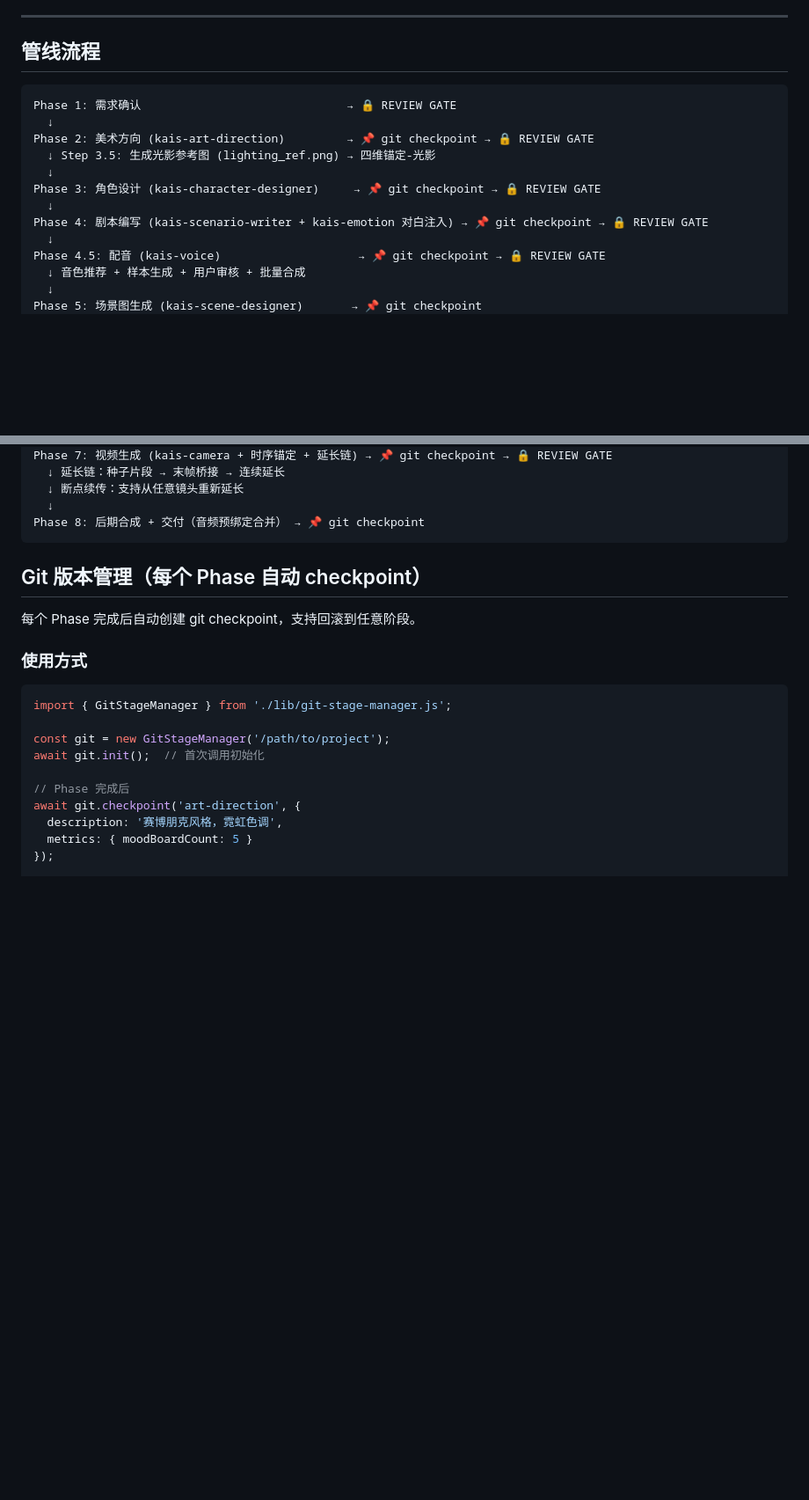
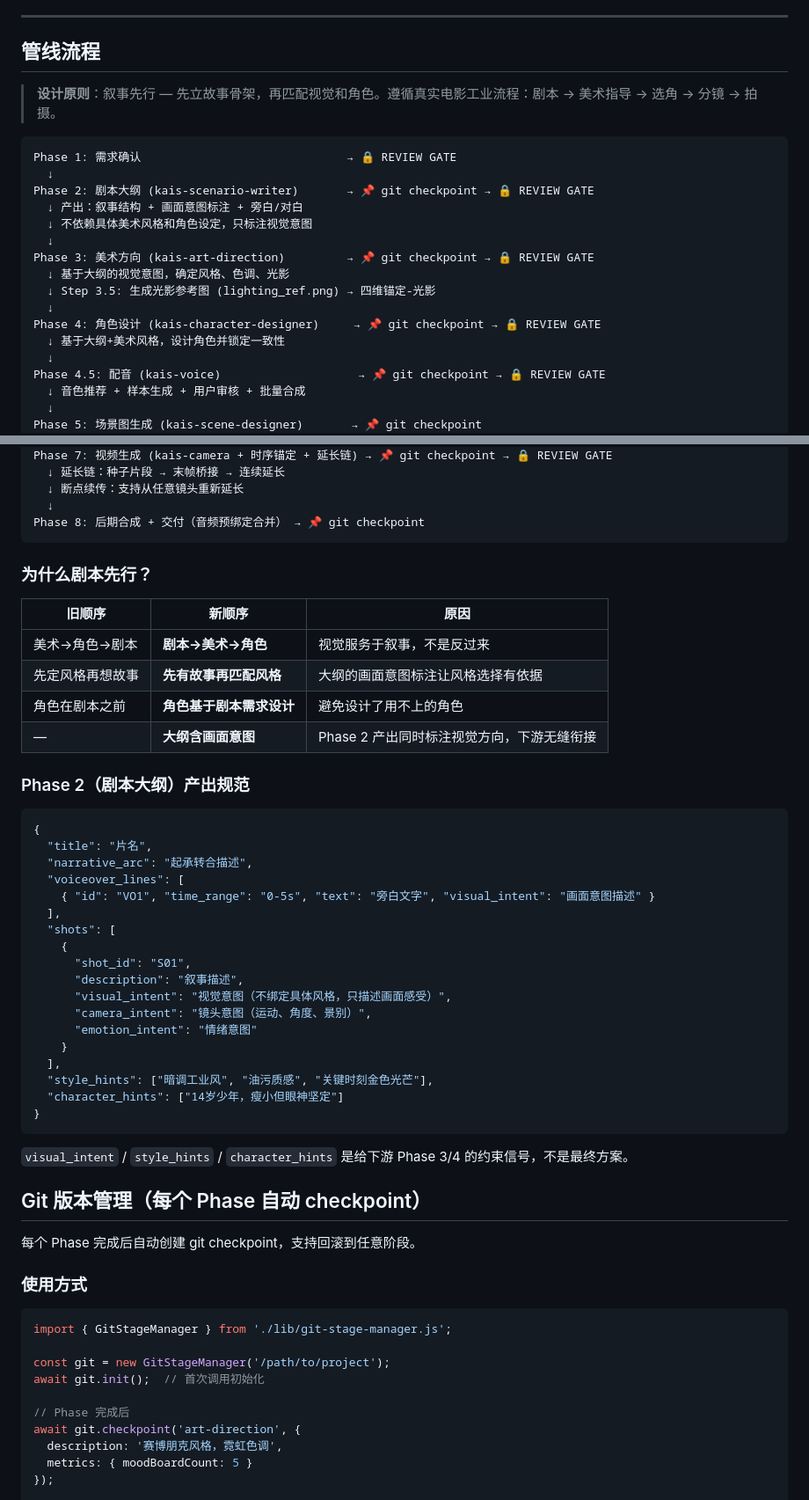
Before and after one commit to kaiger666888/kais-movie-agent, a Markdown page: SKILL.md, 2 parts joined by grey strips. Shown at 88% size. Drawn GitHub-style; blank space fills up the shorter version.

Commit message:
refactor: move scenario before art-direction (narrative-first pipeline)

````diff
--- a/SKILL.md
+++ b/SKILL.md
@@ -30,15 +30,21 @@
 
 ## 管线流程
 
+> **设计原则**：叙事先行 — 先立故事骨架，再匹配视觉和角色。遵循真实电影工业流程：剧本 → 美术指导 → 选角 → 分镜 → 拍摄。
+
 ```
 Phase 1: 需求确认                              → 🔒 REVIEW GATE
   ↓
-Phase 2: 美术方向 (kais-art-direction)         → 📌 git checkpoint → 🔒 REVIEW GATE
+Phase 2: 剧本大纲 (kais-scenario-writer)       → 📌 git checkpoint → 🔒 REVIEW GATE
+  ↓ 产出：叙事结构 + 画面意图标注 + 旁白/对白
+  ↓ 不依赖具体美术风格和角色设定，只标注视觉意图
+  ↓
+Phase 3: 美术方向 (kais-art-direction)         → 📌 git checkpoint → 🔒 REVIEW GATE
+  ↓ 基于大纲的视觉意图，确定风格、色调、光影
   ↓ Step 3.5: 生成光影参考图 (lighting_ref.png) → 四维锚定-光影
   ↓
-Phase 3: 角色设计 (kais-character-designer)     → 📌 git checkpoint → 🔒 REVIEW GATE
-  ↓
-Phase 4: 剧本编写 (kais-scenario-writer + kais-emotion 对白注入) → 📌 git checkpoint → 🔒 REVIEW GATE
+Phase 4: 角色设计 (kais-character-designer)     → 📌 git checkpoint → 🔒 REVIEW GATE
+  ↓ 基于大纲+美术风格，设计角色并锁定一致性
   ↓
 Phase 4.5: 配音 (kais-voice)                    → 📌 git checkpoint → 🔒 REVIEW GATE
   ↓ 音色推荐 + 样本生成 + 用户审核 + 批量合成
@@ -64,6 +70,40 @@ Phase 7: 视频生成 (kais-camera + 时序锚定 + 延长链) → 📌 git chec
   ↓
 Phase 8: 后期合成 + 交付（音频预绑定合并） → 📌 git checkpoint
 ```
+
+### 为什么剧本先行？
+
+| 旧顺序 | 新顺序 | 原因 |
+|--------|--------|------|
+| 美术→角色→剧本 | **剧本→美术→角色** | 视觉服务于叙事，不是反过来 |
+| 先定风格再想故事 | **先有故事再匹配风格** | 大纲的画面意图标注让风格选择有依据 |
+| 角色在剧本之前 | **角色基于剧本需求设计** | 避免设计了用不上的角色 |
+| — | **大纲含画面意图** | Phase 2 产出同时标注视觉方向，下游无缝衔接 |
+
+### Phase 2（剧本大纲）产出规范
+
+```json
+{
+  "title": "片名",
+  "narrative_arc": "起承转合描述",
+  "voiceover_lines": [
+    { "id": "VO1", "time_range": "0-5s", "text": "旁白文字", "visual_intent": "画面意图描述" }
+  ],
+  "shots": [
+    {
+      "shot_id": "S01",
+      "description": "叙事描述",
+      "visual_intent": "视觉意图（不绑定具体风格，只描述画面感受）",
+      "camera_intent": "镜头意图（运动、角度、景别）",
+      "emotion_intent": "情绪意图"
+    }
+  ],
+  "style_hints": ["暗调工业风", "油污质感", "关键时刻金色光芒"],
+  "character_hints": ["14岁少年，瘦小但眼神坚定"]
+}
+```
+
+`visual_intent` / `style_hints` / `character_hints` 是给下游 Phase 3/4 的约束信号，不是最终方案。
 
 ## Git 版本管理（每个 Phase 自动 checkpoint）
 
````
Also changed, not shown: other parts of SKILL.md (+3 -3 lines).
